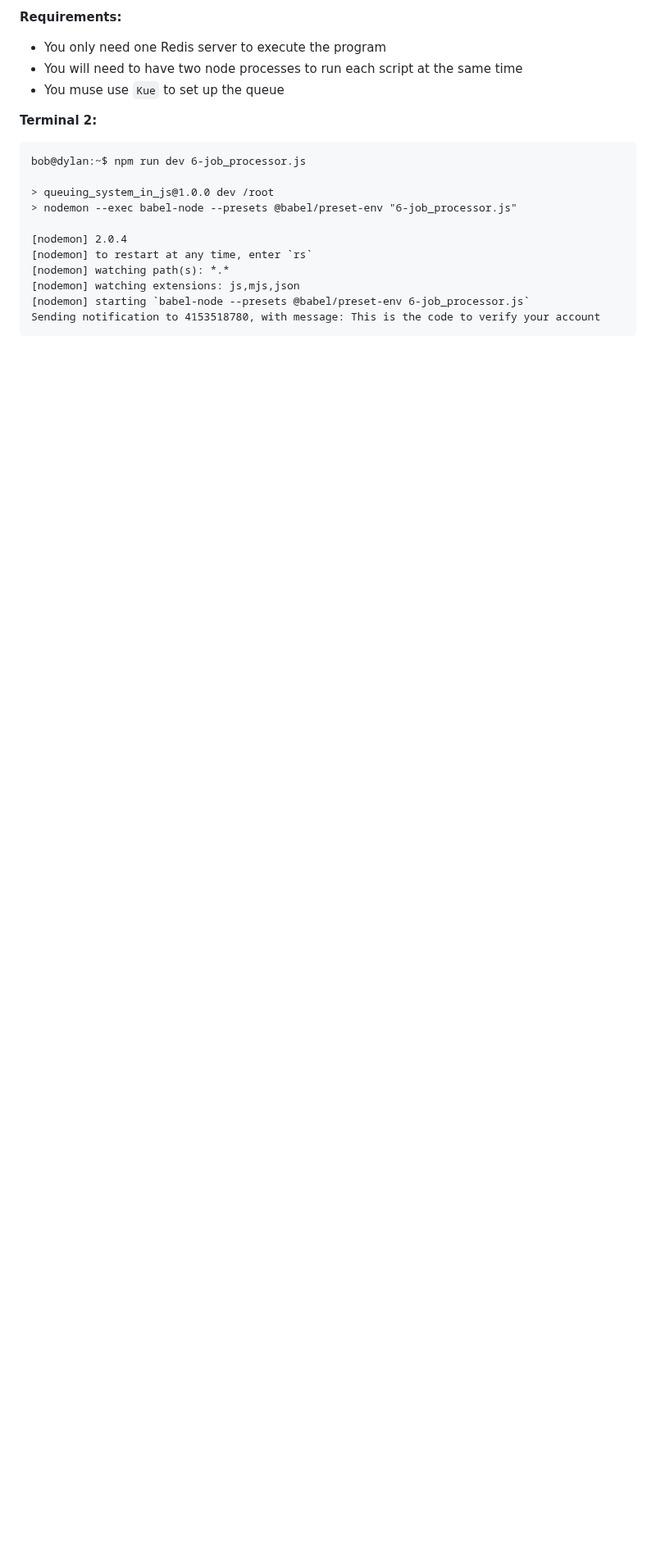
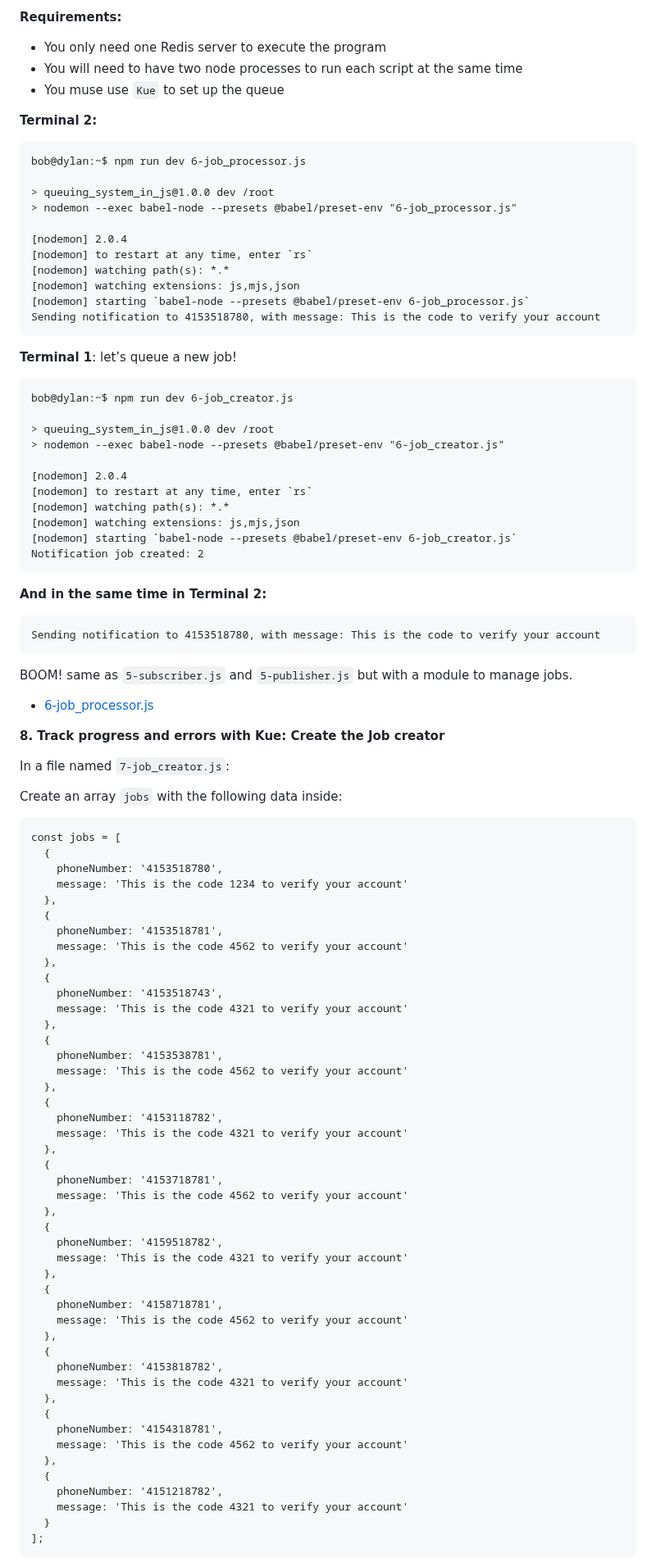
Before and after one commit to kelvinnmuia/alx-backend, a Markdown page: 0x03-queuing_system_in_js/README.md, the part around one of its changes. Shown at 82% size. Drawn GitHub-style; blank space fills up the shorter version.

````diff
--- a/0x03-queuing_system_in_js/README.md
+++ b/0x03-queuing_system_in_js/README.md
@@ -450,3 +450,85 @@ bob@dylan:~$ npm run dev 6-job_processor.js
 [nodemon] starting `babel-node --presets @babel/preset-env 6-job_processor.js`
 Sending notification to 4153518780, with message: This is the code to verify your account
 ```
+
+**Terminal 1**: let’s queue a new job!
+
+```
+bob@dylan:~$ npm run dev 6-job_creator.js
+
+> queuing_system_in_js@1.0.0 dev /root
+> nodemon --exec babel-node --presets @babel/preset-env "6-job_creator.js"
+
+[nodemon] 2.0.4
+[nodemon] to restart at any time, enter `rs`
+[nodemon] watching path(s): *.*
+[nodemon] watching extensions: js,mjs,json
+[nodemon] starting `babel-node --presets @babel/preset-env 6-job_creator.js`
+Notification job created: 2
+```
+
+**And in the same time in Terminal 2:**
+
+```
+Sending notification to 4153518780, with message: This is the code to verify your account
+```
+
+BOOM! same as `5-subscriber.js` and `5-publisher.js` but with a module to manage jobs.
+
+  * [6-job_processor.js](./6-job_processor.js)
+
+**8. Track progress and errors with Kue: Create the Job creator**
+
+In a file named `7-job_creator.js`:
+
+Create an array `jobs` with the following data inside:
+
+```
+const jobs = [
+  {
+    phoneNumber: '4153518780',
+    message: 'This is the code 1234 to verify your account'
+  },
+  {
+    phoneNumber: '4153518781',
+    message: 'This is the code 4562 to verify your account'
+  },
+  {
+    phoneNumber: '4153518743',
+    message: 'This is the code 4321 to verify your account'
+  },
+  {
+    phoneNumber: '4153538781',
+    message: 'This is the code 4562 to verify your account'
+  },
+  {
+    phoneNumber: '4153118782',
+    message: 'This is the code 4321 to verify your account'
+  },
+  {
+    phoneNumber: '4153718781',
+    message: 'This is the code 4562 to verify your account'
+  },
+  {
+    phoneNumber: '4159518782',
+    message: 'This is the code 4321 to verify your account'
+  },
+  {
+    phoneNumber: '4158718781',
+    message: 'This is the code 4562 to verify your account'
+  },
+  {
+    phoneNumber: '4153818782',
+    message: 'This is the code 4321 to verify your account'
+  },
+  {
+    phoneNumber: '4154318781',
+    message: 'This is the code 4562 to verify your account'
+  },
+  {
+    phoneNumber: '4151218782',
+    message: 'This is the code 4321 to verify your account'
+  }
+];
+```
+
````
Also changed, not shown: other parts of 0x03-queuing_system_in_js/README.md (+59 -0 lines).
